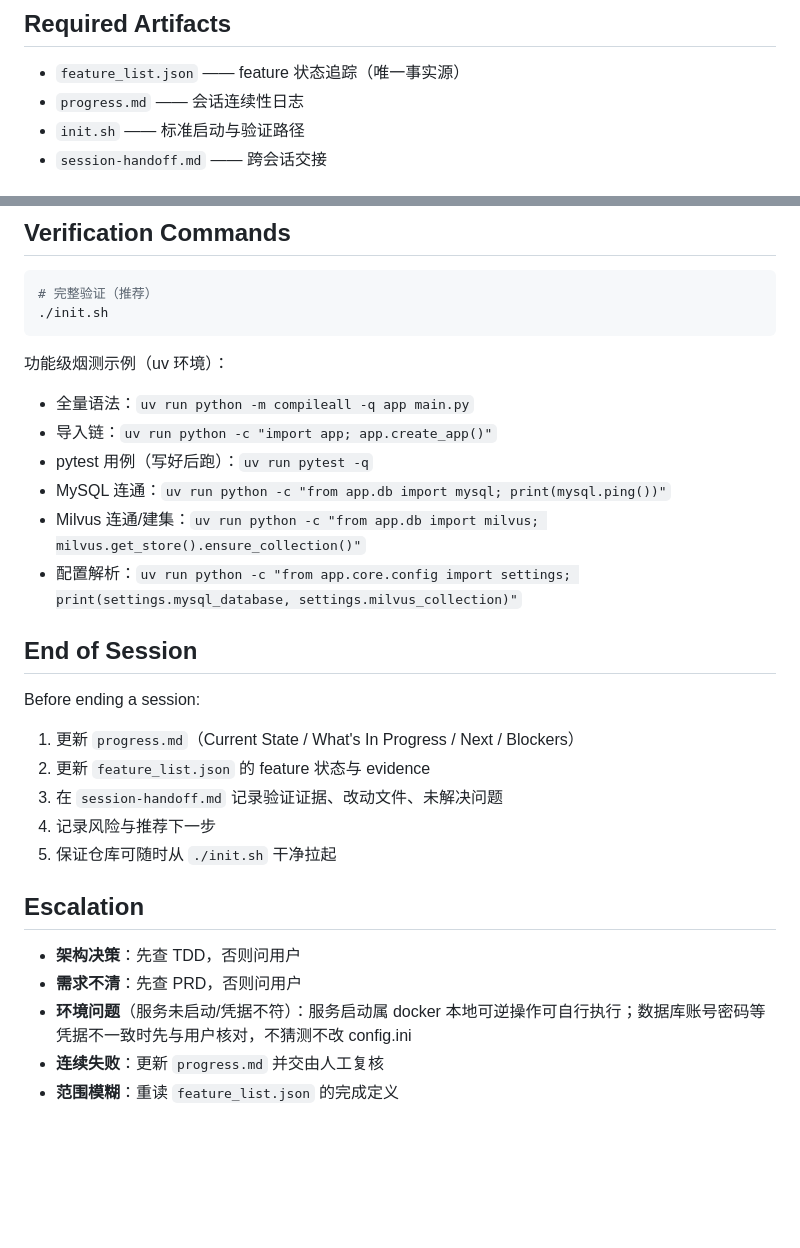
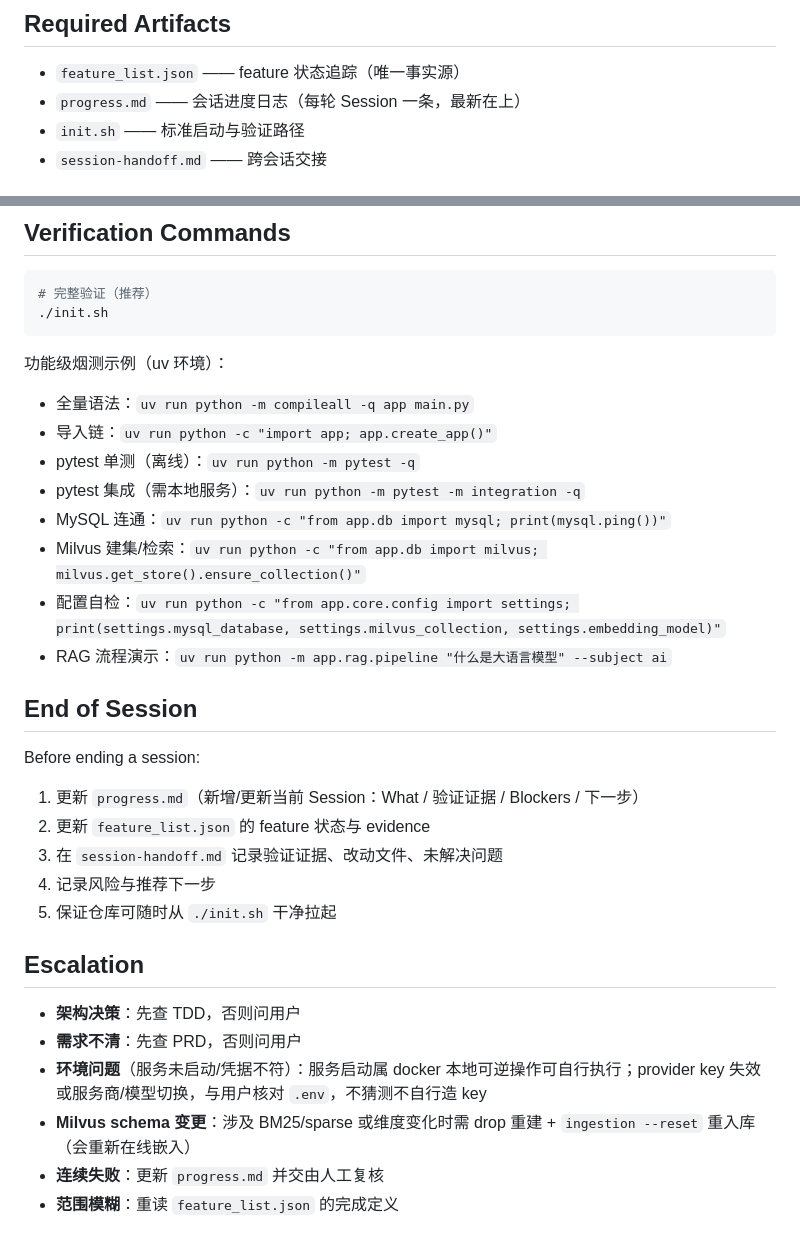
Before and after one commit to Looball/vibe-coding-project, a Markdown page: CLAUDE.md, 2 parts joined by grey strips. Rendered like a GitHub page; blank space fills up the shorter version.

```diff
--- a/CLAUDE.md
+++ b/CLAUDE.md
@@ -47,7 +55,7 @@ Before writing code:
 ## Required Artifacts
 
 - `feature_list.json` —— feature 状态追踪（唯一事实源）
-- `progress.md` —— 会话连续性日志
+- `progress.md` —— 会话进度日志（每轮 Session 一条，最新在上）
 - `init.sh` —— 标准启动与验证路径
 - `session-handoff.md` —— 跨会话交接
 
@@ -70,16 +78,18 @@ Before writing code:
 功能级烟测示例（uv 环境）：
 - 全量语法：`uv run python -m compileall -q app main.py`
 - 导入链：`uv run python -c "import app; app.create_app()"`
-- pytest 用例（写好后跑）：`uv run pytest -q`
+- pytest 单测（离线）：`uv run python -m pytest -q`
+- pytest 集成（需本地服务）：`uv run python -m pytest -m integration -q`
 - MySQL 连通：`uv run python -c "from app.db import mysql; print(mysql.ping())"`
-- Milvus 连通/建集：`uv run python -c "from app.db import milvus; milvus.get_store().ensure_collection()"`
-- 配置解析：`uv run python -c "from app.core.config import settings; print(settings.mysql_database, settings.milvus_collection)"`
+- Milvus 建集/检索：`uv run python -c "from app.db import milvus; milvus.get_store().ensure_collection()"`
+- 配置自检：`uv run python -c "from app.core.config import settings; print(settings.mysql_database, settings.milvus_collection, settings.embedding_model)"`
+- RAG 流程演示：`uv run python -m app.rag.pipeline "什么是大语言模型" --subject ai`
 
 ## End of Session
 
 Before ending a session:
 
-1. 更新 `progress.md`（Current State / What's In Progress / Next / Blockers）
+1. 更新 `progress.md`（新增/更新当前 Session：What / 验证证据 / Blockers / 下一步）
 2. 更新 `feature_list.json` 的 feature 状态与 evidence
 3. 在 `session-handoff.md` 记录验证证据、改动文件、未解决问题
 4. 记录风险与推荐下一步
@@ -89,6 +99,7 @@ Before ending a session:
 
 - **架构决策**：先查 TDD，否则问用户
 - **需求不清**：先查 PRD，否则问用户
-- **环境问题**（服务未启动/凭据不符）：服务启动属 docker 本地可逆操作可自行执行；数据库账号密码等凭据不一致时先与用户核对，不猜测不改 config.ini
+- **环境问题**（服务未启动/凭据不符）：服务启动属 docker 本地可逆操作可自行执行；provider key 失效或服务商/模型切换，与用户核对 `.env`，不猜测不自行造 key
+- **Milvus schema 变更**：涉及 BM25/sparse 或维度变化时需 drop 重建 + `ingestion --reset` 重入库（会重新在线嵌入）
 - **连续失败**：更新 `progress.md` 并交由人工复核
 - **范围模糊**：重读 `feature_list.json` 的完成定义
```
Also changed, not shown: other parts of CLAUDE.md (+25 -17 lines), README.md (+33 -13 lines).
